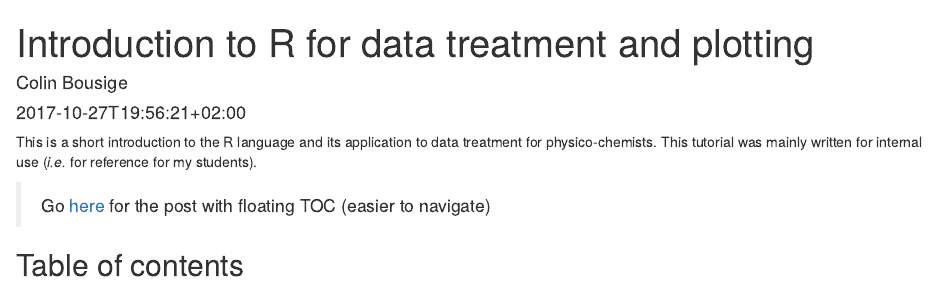
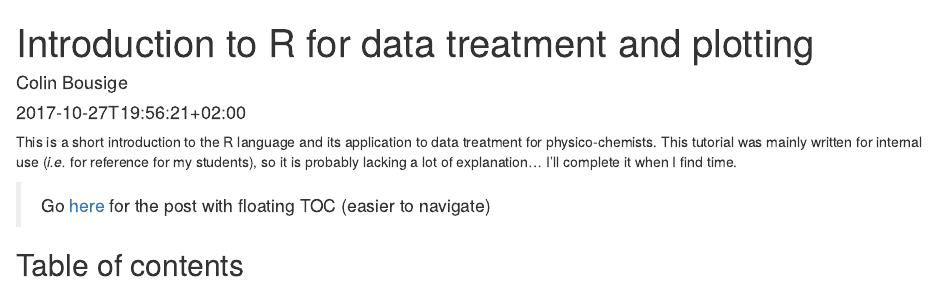
Before and after one commit to colinbousige/website, an R Markdown document (content/post/tutoR.Rmd): the page in a window 1100 px wide, from its top. Rendered offline with R 4.5, knitr and Pandoc, with nearby package versions.

Commit message:
Site rebuild Mon Mar 26 15:03:39 CEST 2018

```diff
--- a/content/post/tutoR.Rmd
+++ b/content/post/tutoR.Rmd
@@ -7,7 +7,7 @@ date   : 2017-10-27T19:56:21+02:00
 ---
 
 This is a short introduction to the R language and its application to data treatment for physico-chemists.
-This tutorial was mainly written for internal use (_i.e._ for reference for my students).
+This tutorial was mainly written for internal use (_i.e._ for reference for my students), so it is probably lacking a lot of explanation... I'll complete it when I find time.
 
 
 > Go [here](../tutoR_float.html) for the post with floating TOC (easier to navigate)
```
Also changed, not shown: content/post/tutoR.html.
